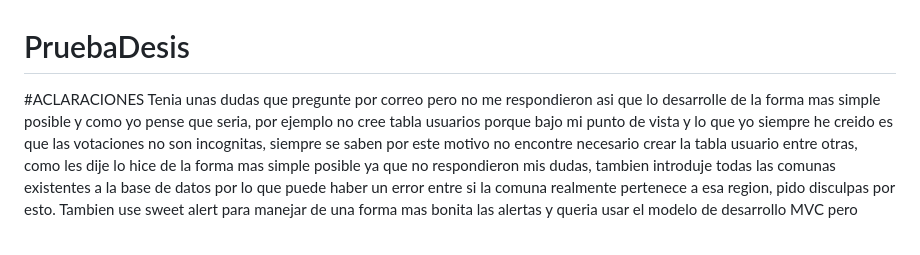
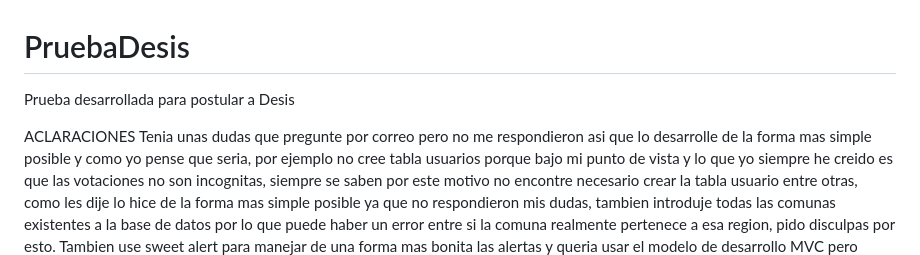
Before and after one commit to Hachigud/PruebaDesis, a Markdown page: LEEME.md, the part around the change. Rendered like a GitHub page; blank space fills up the shorter version.

```diff
--- a/LEEME.md
+++ b/LEEME.md
@@ -1,5 +1,7 @@
 # PruebaDesis
-#ACLARACIONES
+Prueba desarrollada para postular a Desis
+
+ACLARACIONES
 Tenia unas dudas que pregunte por correo pero no me respondieron asi que lo desarrolle de la forma mas simple posible
 y como yo pense que seria, por ejemplo no cree tabla usuarios porque bajo mi punto de vista y lo que yo siempre he creido es que las votaciones no son
 incognitas, siempre se saben por este motivo no encontre necesario crear la tabla usuario entre otras, como les dije lo hice de la forma mas simple posible ya que no respondieron mis dudas, tambien introduje todas
```
